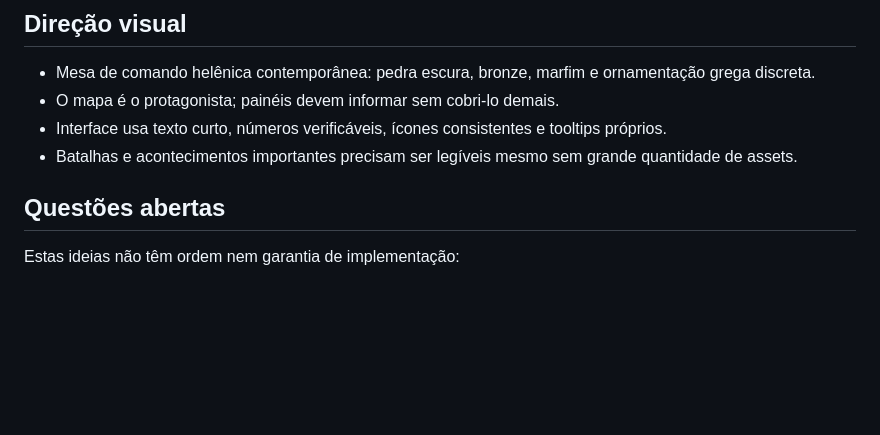
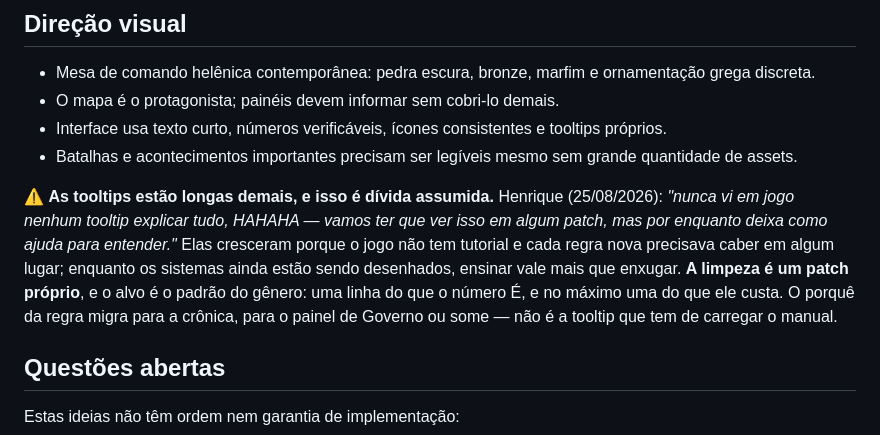
Before and after one commit to Htoledo30/age-of-grecce, a Markdown page: GDD.md, the part around the change. Drawn GitHub-style; blank space fills up the shorter version.

Commit message:
Registra a dívida das tooltips longas demais
Henrique: "nunca vi em jogo nenhum tooltip explicar tudo". Elas cresceram porque
não há tutorial e cada regra nova precisava caber em algum lugar. Fica como
ajuda enquanto os sistemas são desenhados; a limpeza é um patch próprio, com
alvo escrito no GDD.

Co-Authored-By: Claude Opus 5 (1M context) <noreply@anthropic.com>

```diff
--- a/GDD.md
+++ b/GDD.md
@@ -477,6 +477,15 @@ novos sistemas podem ser julgados jogando, não apenas imaginando.
 - Batalhas e acontecimentos importantes precisam ser legíveis mesmo sem grande quantidade
   de assets.
 
+⚠️ **As tooltips estão longas demais, e isso é dívida assumida.** Henrique (25/08/2026):
+*"nunca vi em jogo nenhum tooltip explicar tudo, HAHAHA — vamos ter que ver isso em algum
+patch, mas por enquanto deixa como ajuda para entender."* Elas cresceram porque o jogo não
+tem tutorial e cada regra nova precisava caber em algum lugar; enquanto os sistemas ainda
+estão sendo desenhados, ensinar vale mais que enxugar. **A limpeza é um patch próprio**, e o
+alvo é o padrão do gênero: uma linha do que o número É, e no máximo uma do que ele custa. O
+porquê da regra migra para a crônica, para o painel de Governo ou some — não é a tooltip que
+tem de carregar o manual.
+
 ## Questões abertas
 
 Estas ideias não têm ordem nem garantia de implementação:
```
